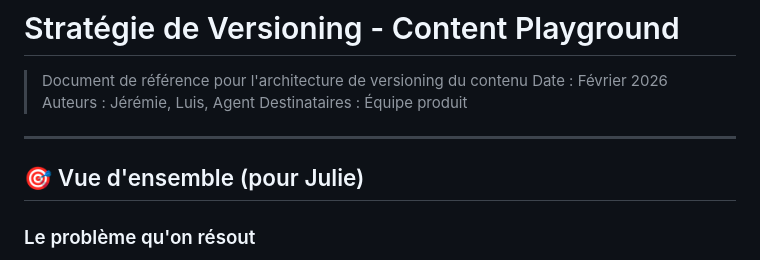
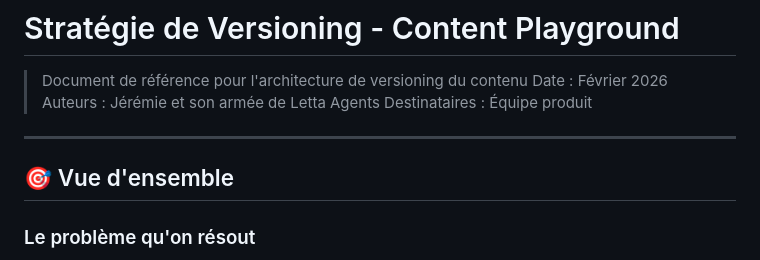
Before and after one commit to refugies-info/playground, a Markdown page: documentation/architecture/content-versioning-strategy.md, the part around the change. Rendered like a GitHub page.

Commit message:
docs: update authors and simplify overview heading in content versioning strategy.

```diff
--- a/documentation/architecture/content-versioning-strategy.md
+++ b/documentation/architecture/content-versioning-strategy.md
@@ -2,12 +2,12 @@
 
 > Document de référence pour l'architecture de versioning du contenu
 > Date : Février 2026
-> Auteurs : Jérémie, Luis, Agent
+> Auteurs : Jérémie et son armée de Letta Agents
 > Destinataires : Équipe produit
 
 ---
 
-## 🎯 Vue d'ensemble (pour Julie)
+## 🎯 Vue d'ensemble
 
 ### Le problème qu'on résout
 
```
